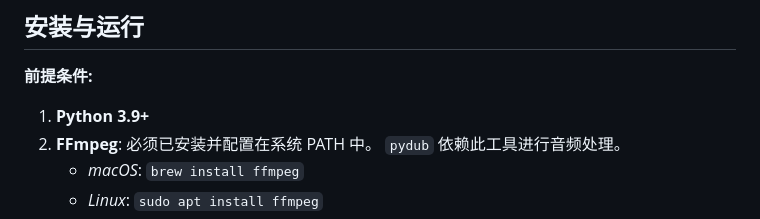
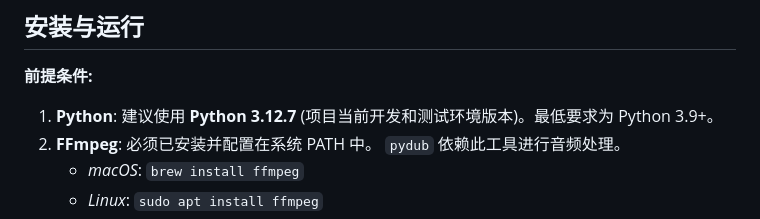
Before and after one commit to guohongbin-git/audio, a Markdown page: audio_content_detection/README.md, the part around the change. GitHub-like rendering.

Commit message:
docs: 更新 Python 版本说明至 3.12.7
Co-authored-by: Qwen-Coder <qwen-coder@alibabacloud.com>

```diff
--- a/audio_content_detection/README.md
+++ b/audio_content_detection/README.md
@@ -41,7 +41,7 @@ audio_content_detection/
 
 **前提条件:**
 
-1.  **Python 3.9+**
+1.  **Python**: 建议使用 **Python 3.12.7** (项目当前开发和测试环境版本)。最低要求为 Python 3.9+。
 2.  **FFmpeg**: 必须已安装并配置在系统 PATH 中。 `pydub` 依赖此工具进行音频处理。
     -   *macOS*: `brew install ffmpeg`
     -   *Linux*: `sudo apt install ffmpeg`
```
